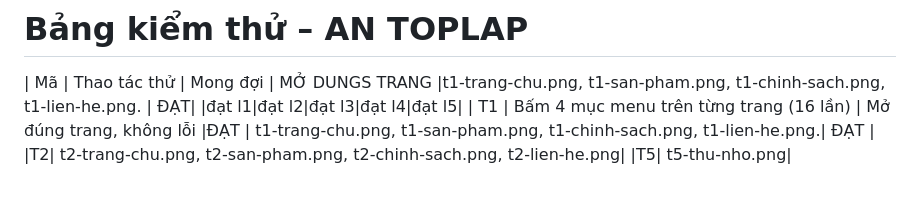
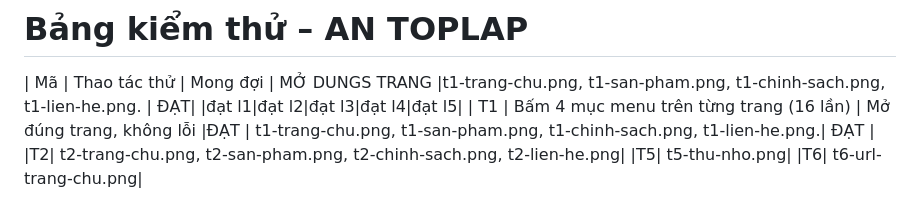
Before and after one commit to phucantran616-droid/a3-an-toplap, a Markdown page: docs/kiem-thu.md, the part around the change. Rendered like a GitHub page.

```diff
--- a/docs/kiem-thu.md
+++ b/docs/kiem-thu.md
@@ -5,3 +5,4 @@
 | T1 | Bấm 4 mục menu trên từng trang (16 lần) | Mở đúng trang, không lỗi |ĐẠT | t1-trang-chu.png, t1-san-pham.png, t1-chinh-sach.png, t1-lien-he.png.| ĐẠT |
 |T2| t2-trang-chu.png, t2-san-pham.png, t2-chinh-sach.png, t2-lien-he.png|
 |T5| t5-thu-nho.png|
+|T6| t6-url-trang-chu.png|
```
Also changed, not shown: README.md (+1 -1 lines), evidence/t6-url-trang-chu.png (added).
